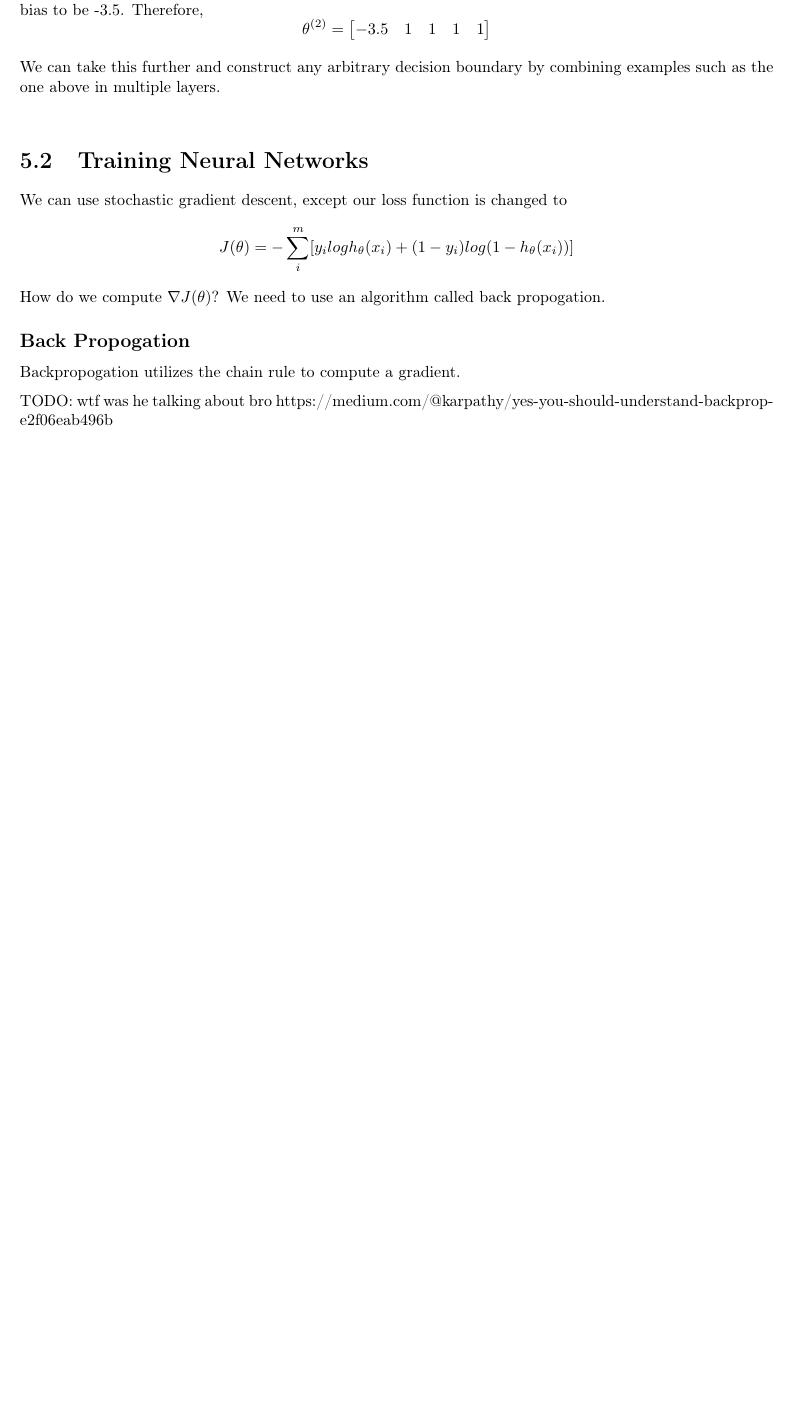
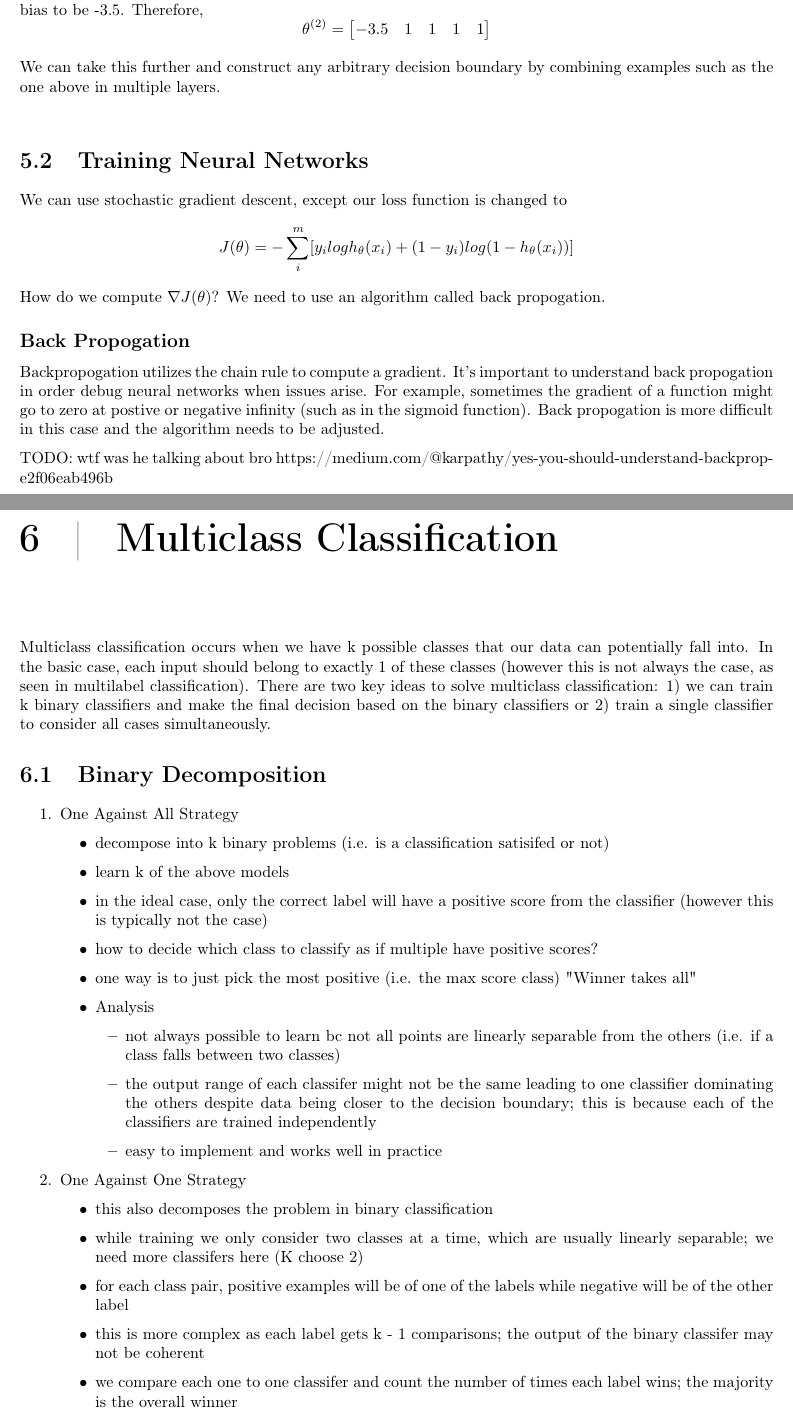
Before and after one commit to EinarBalan/LaTeX, a LaTeX thesis (csm146/csm146.tex, which reads csm146/l5.tex, csm146/l6.tex): part of page 20 of 20 before the commit and two parts of pages 20 and 21 of 25 after it, the two joined at a grey line, cut so that both start at the same text, the shorter picture padded with empty space. The pictures show the PDF file csm146/csm146.pdf that the author committed with the source.

Commit message:
m146 lec 10 + 11

```diff
--- a/csm146/l5.tex
+++ b/csm146/l5.tex
@@ -96,7 +96,7 @@ We can use stochastic gradient descent, except our loss function is changed to
 How do we compute $\nabla J(\theta)$? We need to use an algorithm called back propogation.
 
 \subsection*{Back Propogation}
-Backpropogation utilizes the chain rule to compute a gradient.
+Backpropogation utilizes the chain rule to compute a gradient. It's important to understand back propogation in order debug neural networks when issues arise. For example, sometimes the gradient of a function might go to zero at postive or negative infinity (such as in the sigmoid function). Back propogation is more difficult in this case and the algorithm needs to be adjusted.
 
 TODO: wtf was he talking about bro https://medium.com/@karpathy/yes-you-should-understand-backprop-
 e2f06eab496b
--- /dev/null
+++ b/csm146/l6.tex
@@ -0,0 +1,37 @@
+\chapter{Multiclass Classification}
+
+Multiclass classification occurs when we have k possible classes that our data can potentially fall into. In the basic case, each input should belong to exactly 1 of these classes (however this is not always the case, as seen in multilabel classification). There are two key ideas to solve multiclass classification: 1) we can train k binary classifiers and make the final decision based on the binary classifiers or 2) train a single classifier to consider all cases simultaneously.
+
+\section{Binary Decomposition}
+\begin{enumerate}
+    \item One Against All Strategy
+    \begin{itemize}
+        \item decompose into k binary problems (i.e. is a classification satisifed or not)
+        \item learn k of the above models
+        \item in the ideal case, only the correct label will have a positive score from the classifier (however this is typically not the case)
+        \item how to decide which class to classify as if multiple have positive scores?
+        \item one way is to just pick the most positive (i.e. the max score class) "Winner takes all"
+        \item Analysis
+        \begin{itemize}
+            \item not always possible to learn bc not all points are linearly separable from the others (i.e. if a class falls between two classes)
+            \item the output range of each classifer might not be the same leading to one classifier dominating the others despite data being closer to the decision boundary; this is because each of the classifiers are trained independently
+            \item easy to implement and works well in practice
+        \end{itemize}
+    \end{itemize}
+    \item One Against One Strategy
+    \begin{itemize}
+        \item this also decomposes the problem in binary classification
+        \item while training we only consider two classes at a time, which are usually linearly separable; we need more classifers here (K choose 2)
+        \item for each class pair, positive examples will be of one of the labels while negative will be of the other label
+        \item this is more complex as each label gets k - 1 comparisons; the output of the binary classifer may not be coherent
+        \item we compare each one to one classifer and count the number of times each label wins; the majority is the overall winner
+        \item sometimes there will be a tie; in this case we can look at the one to one classifer for the tied classes and return its output
+    \end{itemize}
+\end{enumerate}
+
+\vspace*{.5cm}
+
+Comparing these two:
+\begin{enumerate}
+    \item One Against All
+    \begin{itemize}
@@ -0,0 +41,3 @@
+    \end{itemize}
+    \item One Against One
+    \begin{itemize}
@@ -0,0 +54 @@
+    \begin{enumerate}
@@ -0,0 +59,8 @@
+    \end{enumerate}
+\end{example}
+
+\subsubsection*{Problems with Decomposition }
+\begin{itemize}
+    \item learning optimizes over local metrics rather than global; does not guarantee good global performance
+    \item a poor decomposition leads to poor performance i.e. if the local problems are difficult or irrelevant
+\end{itemize}
@@ -0,0 +79 @@
+    P(y = 1|x, w)  = \frac{1}{1+e^{-w^Tx}}
@@ -0,0 +88,7 @@
+    P(y|x, w) = \frac{s(y) / \sigma}{\sum_{y' \in \{1, 2,...,k\}}exp(s(y) / \sigma)}
+\]
+
+We can train using maximum log likelihood estimation. So we end up trying to minimize the following:
+\[
+    min_w (\sum_i[log(\sum_{k \in \{1,2,...,k\}} exp(w_k^Tx_i)) - w_{y_i}^Tx_i])
+\]
```
Also changed, not shown: csm146/csm146.tex (+3 -1 lines), csm146/l7.tex (added, +61 -0 lines), cs181/exams/ f20 1 no solutions.pdf (added), cs181/exams/f21 1 no solutions.pdf (added), csm146/csm146.pdf, csm146/l6.tex (37 more changed lines).
